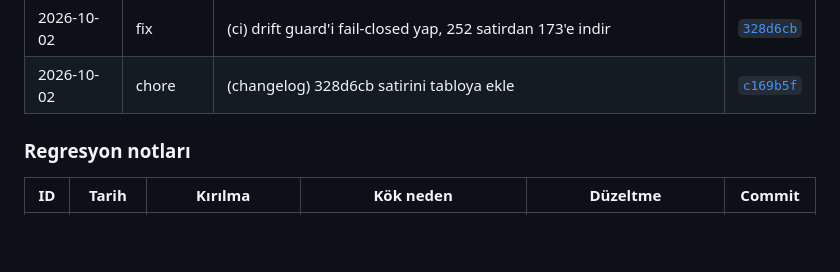
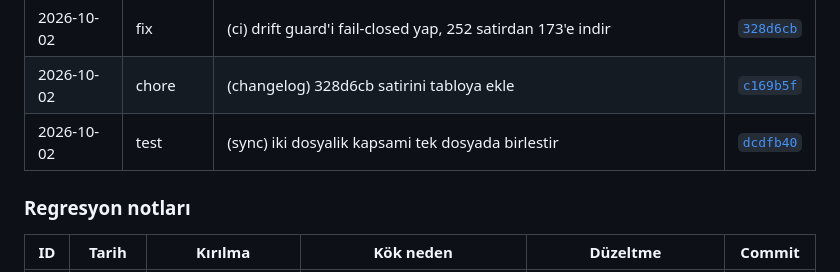
Before and after one commit to ali-han-kaya/leibniz2, a Markdown page: README.md, the part around the change. GitHub-like rendering; blank space fills up the shorter version.

```diff
--- a/README.md
+++ b/README.md
@@ -519,6 +519,7 @@ içindedir ve `unzip` ile yeniden üretilebilir.
 | 2026-10-02 | chore | (changelog) ab8a526 satirini tabloya ekle | [`350ab72`](https://github.com/ali-han-kaya/leibniz2/commit/350ab72) |
 | 2026-10-02 | fix | (ci) drift guard'i fail-closed yap, 252 satirdan 173'e indir | [`328d6cb`](https://github.com/ali-han-kaya/leibniz2/commit/328d6cb) |
 | 2026-10-02 | chore | (changelog) 328d6cb satirini tabloya ekle | [`c169b5f`](https://github.com/ali-han-kaya/leibniz2/commit/c169b5f) |
+| 2026-10-02 | test | (sync) iki dosyalik kapsami tek dosyada birlestir | [`dcdfb40`](https://github.com/ali-han-kaya/leibniz2/commit/dcdfb40) |
 
 ### Regresyon notları
 
```
Also changed, not shown: docs/FINAL_RC_REPORT.md (+18 -0 lines).
